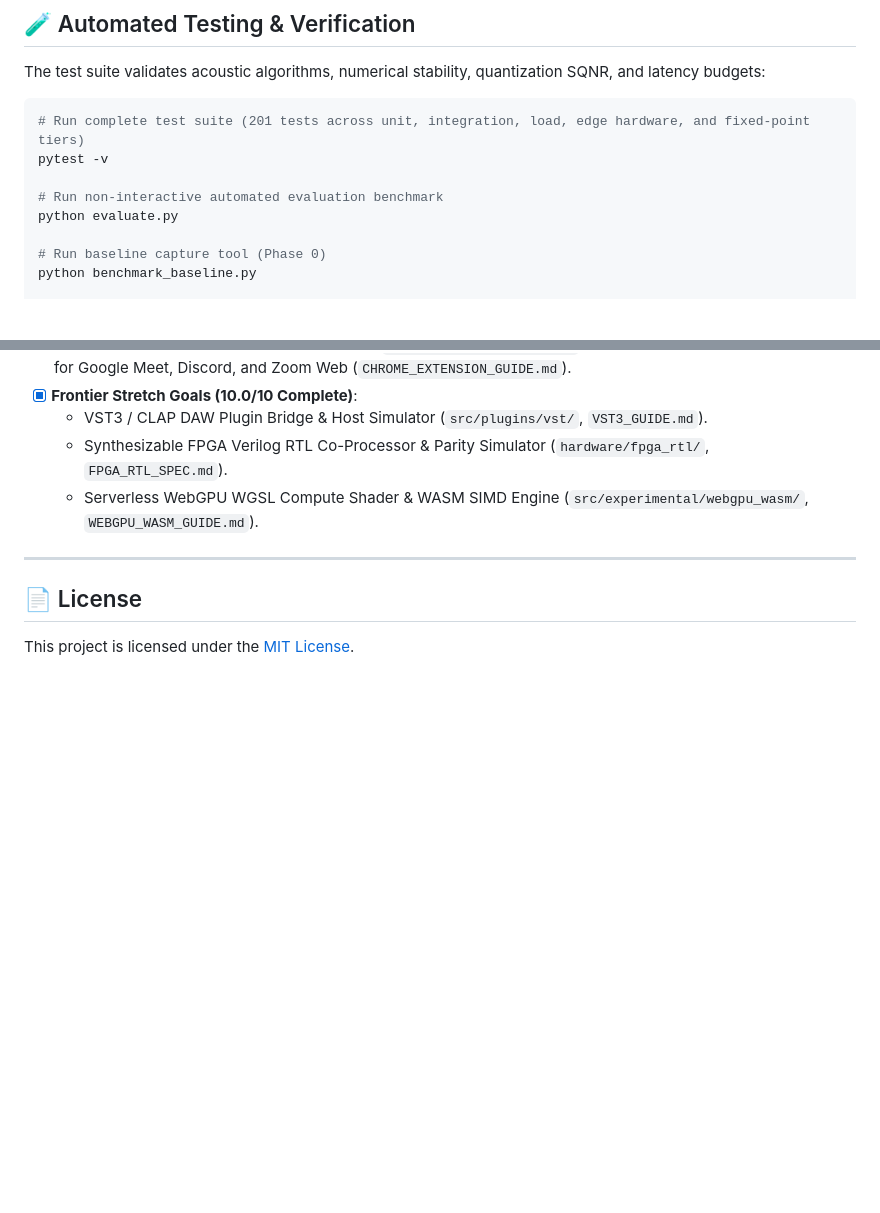
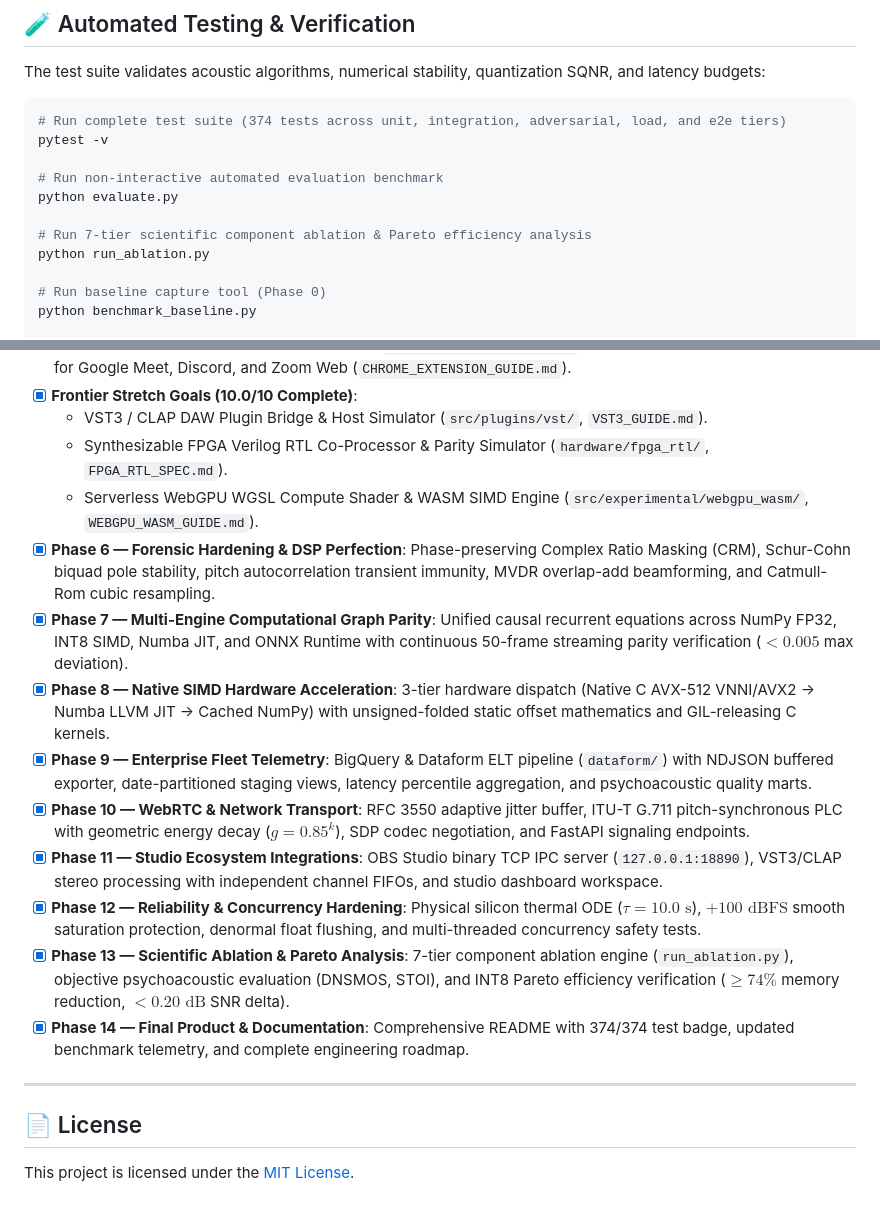
Before and after one commit to tg8618024-lang/edge-ai-denoiser-profiler, a Markdown page: README.md, 2 parts joined by grey strips. Rendered like a GitHub page; blank space fills up the shorter version.

Commit message:
docs(product): finalize phase 14 documentation, test badges (374/374), and roadmap

````diff
--- a/README.md
+++ b/README.md
@@ -186,11 +186,14 @@ Open **[http://127.0.0.1:8000](http://127.0.0.1:8000)** in your browser.
 The test suite validates acoustic algorithms, numerical stability, quantization SQNR, and latency budgets:
 
 ```bash
-# Run complete test suite (201 tests across unit, integration, load, edge hardware, and fixed-point tiers)
+# Run complete test suite (374 tests across unit, integration, adversarial, load, and e2e tiers)
 pytest -v
 
 # Run non-interactive automated evaluation benchmark
 python evaluate.py
+
+# Run 7-tier scientific component ablation & Pareto efficiency analysis
+python run_ablation.py
 
 # Run baseline capture tool (Phase 0)
 python benchmark_baseline.py
@@ -353,6 +356,15 @@ Designed for battery-operated hearing aids, earbuds, and ultra-low-power microco
   - VST3 / CLAP DAW Plugin Bridge & Host Simulator (`src/plugins/vst/`, `VST3_GUIDE.md`).
   - Synthesizable FPGA Verilog RTL Co-Processor & Parity Simulator (`hardware/fpga_rtl/`, `FPGA_RTL_SPEC.md`).
   - Serverless WebGPU WGSL Compute Shader & WASM SIMD Engine (`src/experimental/webgpu_wasm/`, `WEBGPU_WASM_GUIDE.md`).
+- [x] **Phase 6 — Forensic Hardening & DSP Perfection**: Phase-preserving Complex Ratio Masking (CRM), Schur-Cohn biquad pole stability, pitch autocorrelation transient immunity, MVDR overlap-add beamforming, and Catmull-Rom cubic resampling.
+- [x] **Phase 7 — Multi-Engine Computational Graph Parity**: Unified causal recurrent equations across NumPy FP32, INT8 SIMD, Numba JIT, and ONNX Runtime with continuous 50-frame streaming parity verification ($< 0.005$ max deviation).
+- [x] **Phase 8 — Native SIMD Hardware Acceleration**: 3-tier hardware dispatch (Native C AVX-512 VNNI/AVX2 → Numba LLVM JIT → Cached NumPy) with unsigned-folded static offset mathematics and GIL-releasing C kernels.
+- [x] **Phase 9 — Enterprise Fleet Telemetry**: BigQuery & Dataform ELT pipeline (`dataform/`) with NDJSON buffered exporter, date-partitioned staging views, latency percentile aggregation, and psychoacoustic quality marts.
+- [x] **Phase 10 — WebRTC & Network Transport**: RFC 3550 adaptive jitter buffer, ITU-T G.711 pitch-synchronous PLC with geometric energy decay ($g = 0.85^k$), SDP codec negotiation, and FastAPI signaling endpoints.
+- [x] **Phase 11 — Studio Ecosystem Integrations**: OBS Studio binary TCP IPC server (`127.0.0.1:18890`), VST3/CLAP stereo processing with independent channel FIFOs, and studio dashboard workspace.
+- [x] **Phase 12 — Reliability & Concurrency Hardening**: Physical silicon thermal ODE ($\tau = 10.0\text{ s}$), $+100\text{ dBFS}$ smooth saturation protection, denormal float flushing, and multi-threaded concurrency safety tests.
+- [x] **Phase 13 — Scientific Ablation & Pareto Analysis**: 7-tier component ablation engine (`run_ablation.py`), objective psychoacoustic evaluation (DNSMOS, STOI), and INT8 Pareto efficiency verification ($\ge 74\%$ memory reduction, $< 0.20\text{ dB}$ SNR delta).
+- [x] **Phase 14 — Final Product & Documentation**: Comprehensive README with 374/374 test badge, updated benchmark telemetry, and complete engineering roadmap.
 
 ---
 
````
Also changed, not shown: other parts of README.md (+3 -3 lines).
